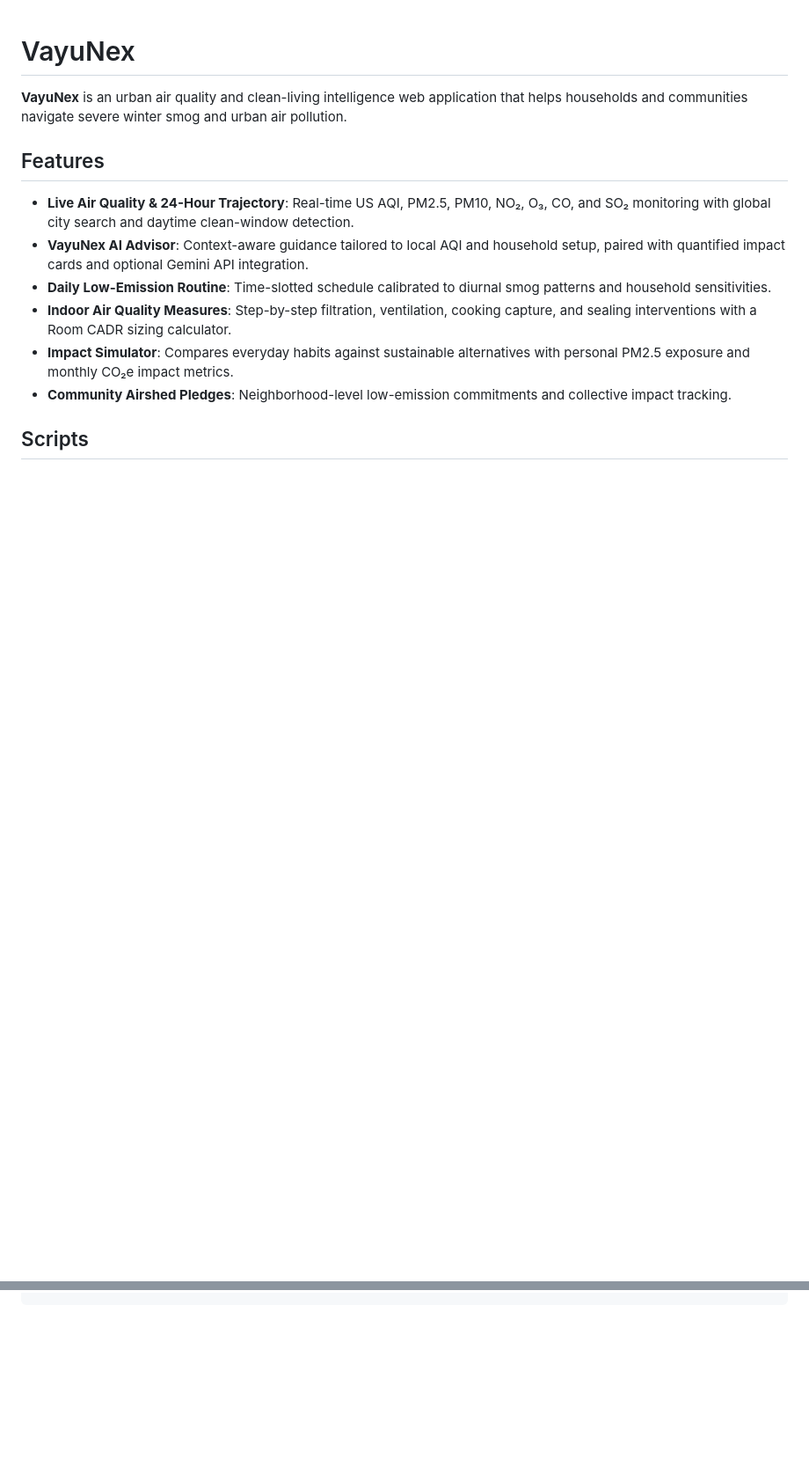
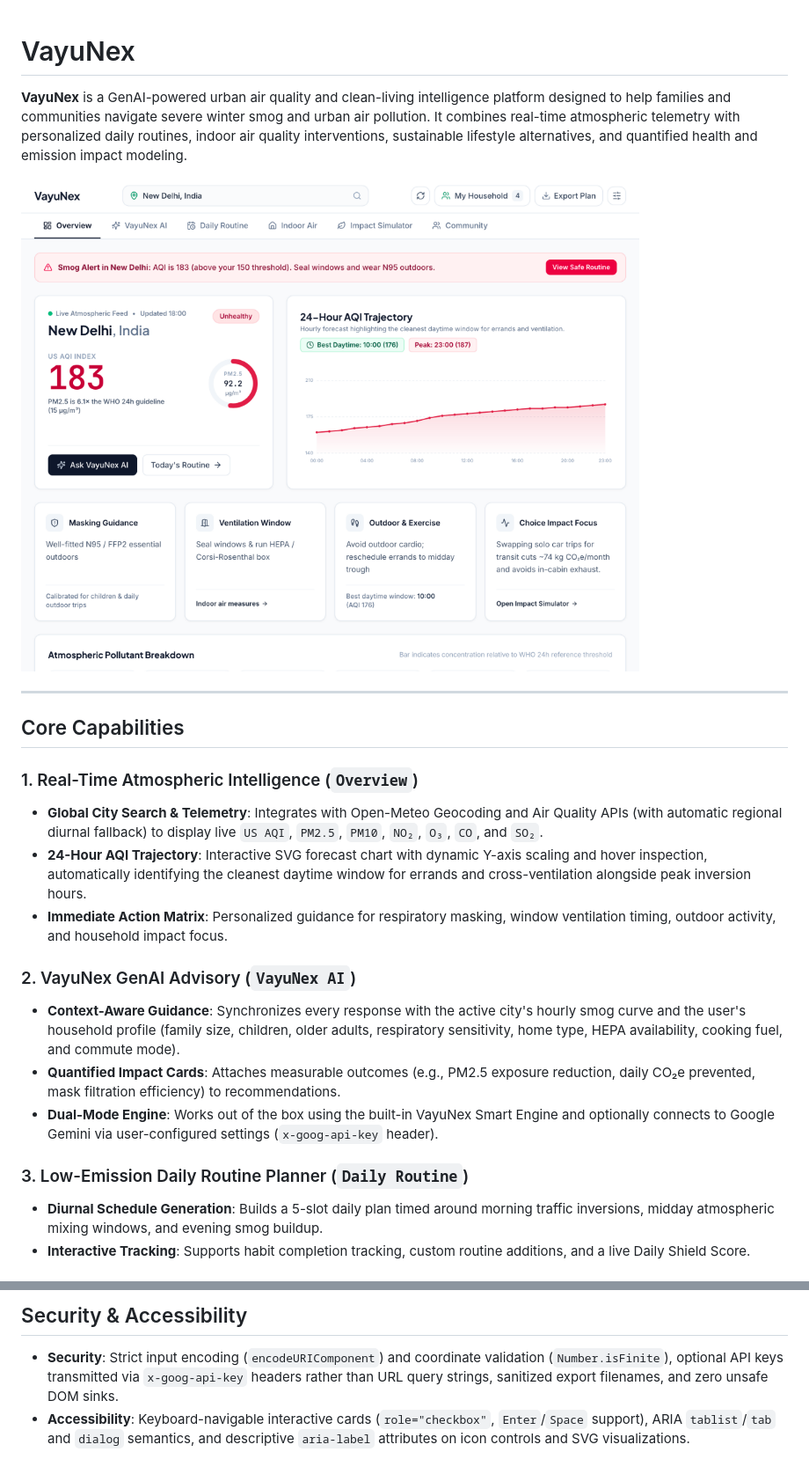
Before and after one commit to Dharanipriya-J/VAYUNEX-Air, a Markdown page: README.md, 2 parts joined by grey strips. Shown at 88% size. Rendered like a GitHub page; pictures changed too: docs/screenshots/overview.png (added); blank space fills up the shorter version.

Commit message:
Add professional README with live overview screenshot

```diff
--- a/README.md
+++ b/README.md
@@ -1,14 +1,24 @@
 # VayuNex
 
-**VayuNex** is an urban air quality and clean-living intelligence web application that helps households and communities navigate severe winter smog and urban air pollution.
+**VayuNex** is a GenAI-powered urban air quality and clean-living intelligence platform designed to help families and communities navigate severe winter smog and urban air pollution. It combines real-time atmospheric telemetry with personalized daily routines, indoor air quality interventions, sustainable lifestyle alternatives, and quantified health and emission impact modeling.
 
-## Features
+![VayuNex Overview Dashboard](docs/screenshots/overview.png)
 
-- **Live Air Quality & 24-Hour Trajectory**: Real-time US AQI, PM2.5, PM10, NO₂, O₃, CO, and SO₂ monitoring with global city search and daytime clean-window detection.
-- **VayuNex AI Advisor**: Context-aware guidance tailored to local AQI and household setup, paired with quantified impact cards and optional Gemini API integration.
-- **Daily Low-Emission Routine**: Time-slotted schedule calibrated to diurnal smog patterns and household sensitivities.
-- **Indoor Air Quality Measures**: Step-by-step filtration, ventilation, cooking capture, and sealing interventions with a Room CADR sizing calculator.
-- **Impact Simulator**: Compares everyday habits against sustainable alternatives with personal PM2.5 exposure and monthly CO₂e impact metrics.
-- **Community Airshed Pledges**: Neighborhood-level low-emission commitments and collective impact tracking.
+---
 
-## Scripts
+## Core Capabilities
+
+### 1. Real-Time Atmospheric Intelligence (`Overview`)
+- **Global City Search & Telemetry**: Integrates with Open-Meteo Geocoding and Air Quality APIs (with automatic regional diurnal fallback) to display live `US AQI`, `PM2.5`, `PM10`, `NO₂`, `O₃`, `CO`, and `SO₂`.
+- **24-Hour AQI Trajectory**: Interactive SVG forecast chart with dynamic Y-axis scaling and hover inspection, automatically identifying the cleanest daytime window for errands and cross-ventilation alongside peak inversion hours.
+- **Immediate Action Matrix**: Personalized guidance for respiratory masking, window ventilation timing, outdoor activity, and household impact focus.
+
+### 2. VayuNex GenAI Advisory (`VayuNex AI`)
+- **Context-Aware Guidance**: Synchronizes every response with the active city's hourly smog curve and the user's household profile (family size, children, older adults, respiratory sensitivity, home type, HEPA availability, cooking fuel, and commute mode).
+- **Quantified Impact Cards**: Attaches measurable outcomes (e.g., PM2.5 exposure reduction, daily CO₂e prevented, mask filtration efficiency) to recommendations.
+- **Dual-Mode Engine**: Works out of the box using the built-in VayuNex Smart Engine and optionally connects to Google Gemini via user-configured settings (`x-goog-api-key` header).
+
+### 3. Low-Emission Daily Routine Planner (`Daily Routine`)
+- **Diurnal Schedule Generation**: Builds a 5-slot daily plan timed around morning traffic inversions, midday atmospheric mixing windows, and evening smog buildup.
+- **Interactive Tracking**: Supports habit completion tracking, custom routine additions, and a live Daily Shield Score.
+
@@ -21,0 +104,4 @@ npm run build    # Type-check and build production bundle
+## Security & Accessibility
+
+- **Security**: Strict input encoding (`encodeURIComponent`) and coordinate validation (`Number.isFinite`), optional API keys transmitted via `x-goog-api-key` headers rather than URL query strings, sanitized export filenames, and zero unsafe DOM sinks.
+- **Accessibility**: Keyboard-navigable interactive cards (`role="checkbox"`, `Enter`/`Space` support), ARIA `tablist`/`tab` and `dialog` semantics, and descriptive `aria-label` attributes on icon controls and SVG visualizations.
```
Also changed, not shown: other parts of README.md (+75 -3 lines).
